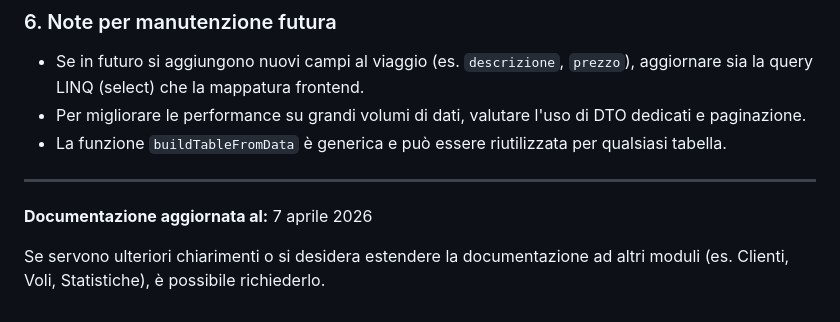
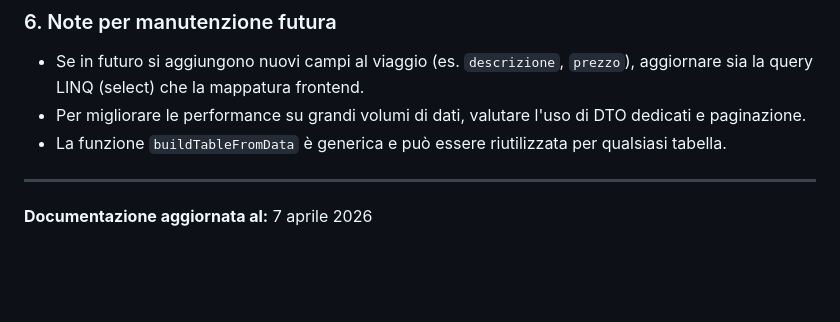
Before and after one commit to fabiocerundolo-bit/TravelLab, a Markdown page: README.md, the part around the change. Drawn GitHub-style; blank space fills up the shorter version.

Commit message:
Update README.md for documentation clarity
Removed redundant lines regarding documentation extension requests.

```diff
--- a/README.md
+++ b/README.md
@@ -385,5 +385,3 @@ Per confermare il corretto funzionamento:
 ---
 
 **Documentazione aggiornata al:** 7 aprile 2026
-
-Se servono ulteriori chiarimenti o si desidera estendere la documentazione ad altri moduli (es. Clienti, Voli, Statistiche), è possibile richiederlo.
```
